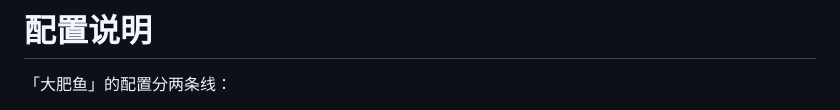
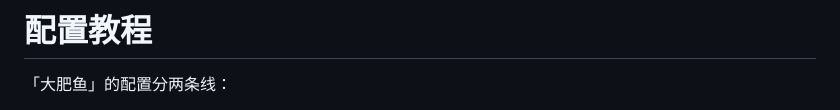
Before and after one commit to whiteball-shiro/blue-whale-agent, a Markdown page: docs/配置教程.md, the part around the change. Rendered like a GitHub page.

```diff
--- a/docs/CONFIG.md
+++ b/docs/配置教程.md
@@ -1,4 +1,4 @@
-# 配置说明
+# 配置教程
 
 「大肥鱼」的配置分两条线：
 
```
Also changed, not shown: README.md (+2 -2 lines).
